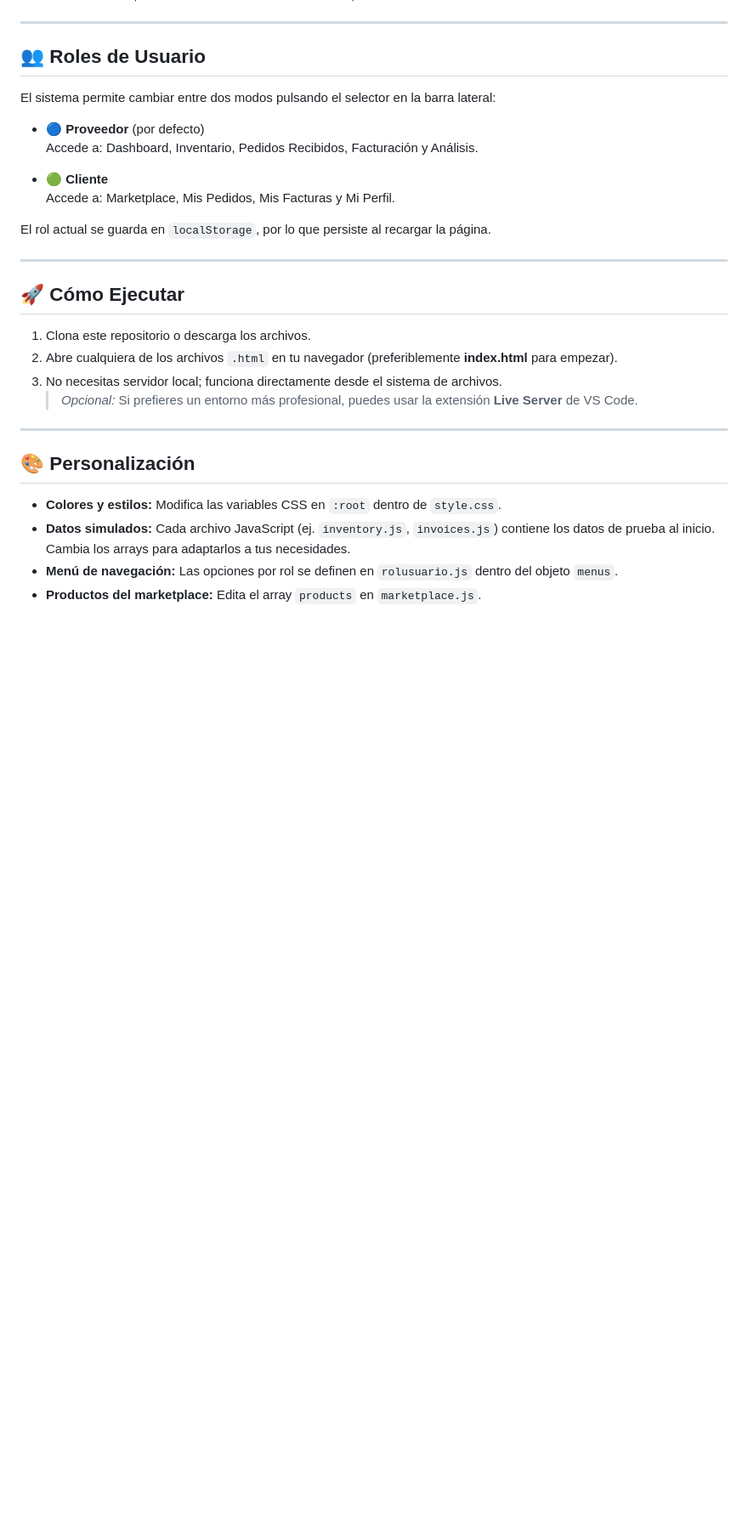
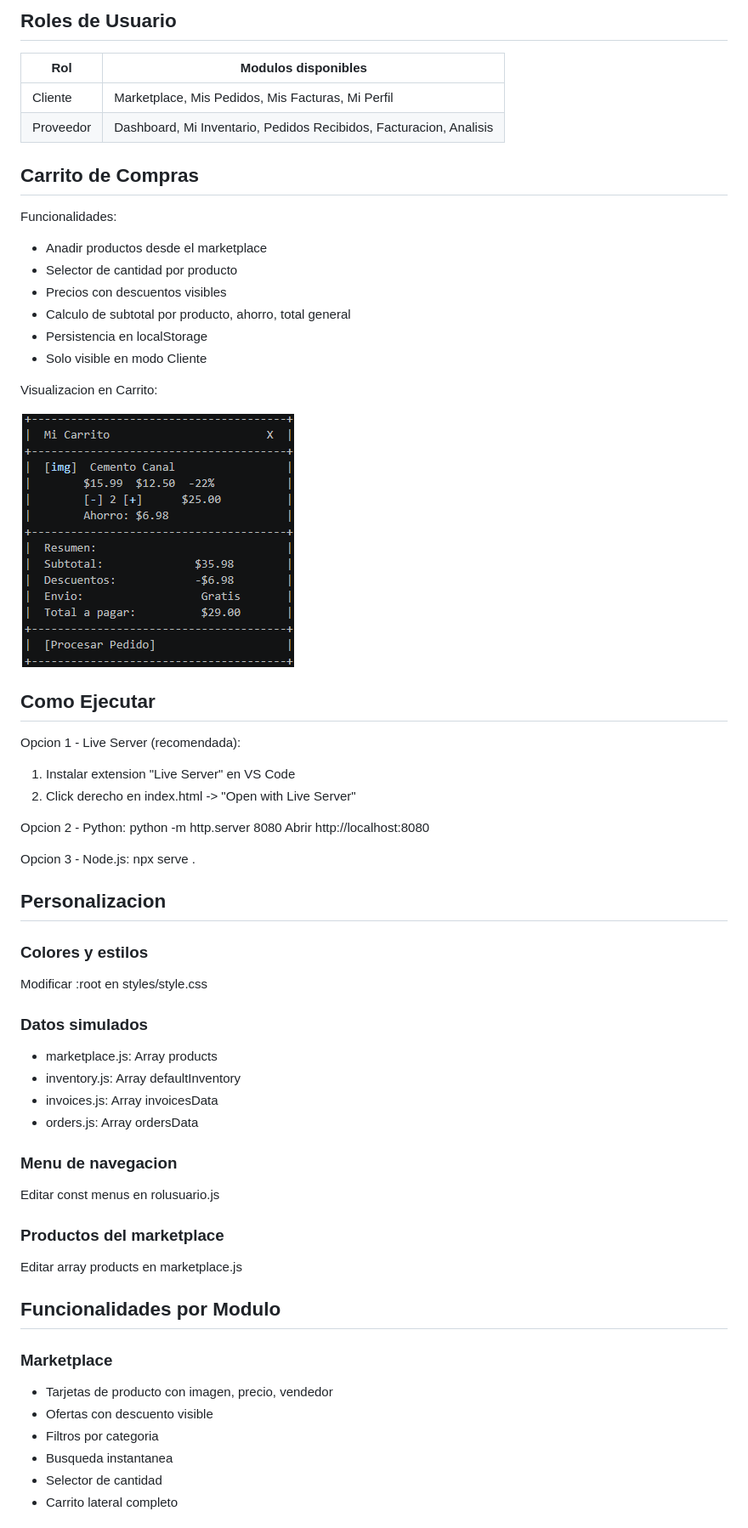
Before and after one commit to wil138/TradConect, a Markdown page: README.md, the part around the change printed below. Shown: that part at 85% size. Drawn GitHub-style; pictures changed too: img/image-1.png (added); blank space fills up the shorter version.

```diff
--- a/README.md
+++ b/README.md
@@ -62,34 +54,62 @@ Tradconnect/
+## Roles de Usuario
+
+| Rol         | Modulos disponibles                                    |
+|-------------|--------------------------------------------------------|
+| Cliente     | Marketplace, Mis Pedidos, Mis Facturas, Mi Perfil      |
+| Proveedor   | Dashboard, Mi Inventario, Pedidos Recibidos, Facturacion, Analisis |
+
+## Carrito de Compras
+
+Funcionalidades:
+- Anadir productos desde el marketplace
+- Selector de cantidad por producto
+- Precios con descuentos visibles
+- Calculo de subtotal por producto, ahorro, total general
+- Persistencia en localStorage
+- Solo visible en modo Cliente
+
+Visualizacion en Carrito:
 
 
----
+![alt text](/img/image-1.png)
 
-## 👥 Roles de Usuario
+## Como Ejecutar
 
-El sistema permite cambiar entre dos modos pulsando el selector en la barra lateral:
+Opcion 1 - Live Server (recomendada):
+1. Instalar extension "Live Server" en VS Code
+2. Click derecho en index.html -> "Open with Live Server"
 
-- **🔵 Proveedor** (por defecto)
-  Accede a: Dashboard, Inventario, Pedidos Recibidos, Facturación y Análisis.
+Opcion 2 - Python:
+python -m http.server 8080
+Abrir http://localhost:8080
 
-- **🟢 Cliente**
-  Accede a: Marketplace, Mis Pedidos, Mis Facturas y Mi Perfil.
+Opcion 3 - Node.js:
+npx serve .
 
-El rol actual se guarda en `localStorage`, por lo que persiste al recargar la página.
+## Personalizacion
 
----
+### Colores y estilos
+Modificar :root en styles/style.css
 
-## 🚀 Cómo Ejecutar
+### Datos simulados
+- marketplace.js: Array products
+- inventory.js: Array defaultInventory
+- invoices.js: Array invoicesData
+- orders.js: Array ordersData
 
-1. Clona este repositorio o descarga los archivos.
-2. Abre cualquiera de los archivos `.html` en tu navegador (preferiblemente **index.html** para empezar).
-3. No necesitas servidor local; funciona directamente desde el sistema de archivos.
-   > *Opcional:* Si prefieres un entorno más profesional, puedes usar la extensión **Live Server** de VS Code.
+### Menu de navegacion
+Editar const menus en rolusuario.js
 
----
+### Productos del marketplace
+Editar array products en marketplace.js
 
-## 🎨 Personalización
+## Funcionalidades por Modulo
 
-- **Colores y estilos:** Modifica las variables CSS en `:root` dentro de `style.css`.
-- **Datos simulados:** Cada archivo JavaScript (ej. `inventory.js`, `invoices.js`) contiene los datos de prueba al inicio. Cambia los arrays para adaptarlos a tus necesidades.
-- **Menú de navegación:** Las opciones por rol se definen en `rolusuario.js` dentro del objeto `menus`.
-- **Productos del marketplace:** Edita el array `products` en `marketplace.js`.
+### Marketplace
+- Tarjetas de producto con imagen, precio, vendedor
+- Ofertas con descuento visible
+- Filtros por categoria
+- Busqueda instantanea
+- Selector de cantidad
+- Carrito lateral completo
 
```
Also changed, not shown: other parts of README.md (+112 -85 lines), AI_RULES.md (+81 -12 lines), img/image.png (added), 9 other files.
